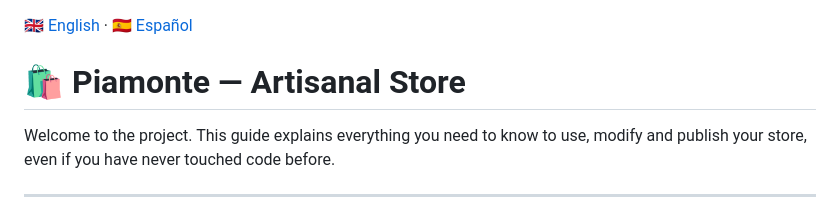
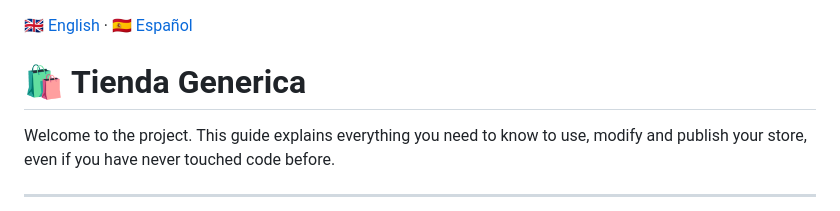
Before and after one commit to LeonardoChopi/Tienda-gen-rica, a Markdown page: readme.english.md, the part around the change. Drawn GitHub-style.

Commit message:
Rename store from 'Piamonte' to 'Tienda Generica'

```diff
--- a/readme.english.md
+++ b/readme.english.md
@@ -1,6 +1,6 @@
 🇬🇧 [English](readme.english.md) · 🇪🇸 [Español](README.md)
 
-# 🛍️ Piamonte — Artisanal Store
+# 🛍️ Tienda Generica
 
 Welcome to the project. This guide explains everything you need to know to use, modify and publish your store, even if you have never touched code before.
 
```
